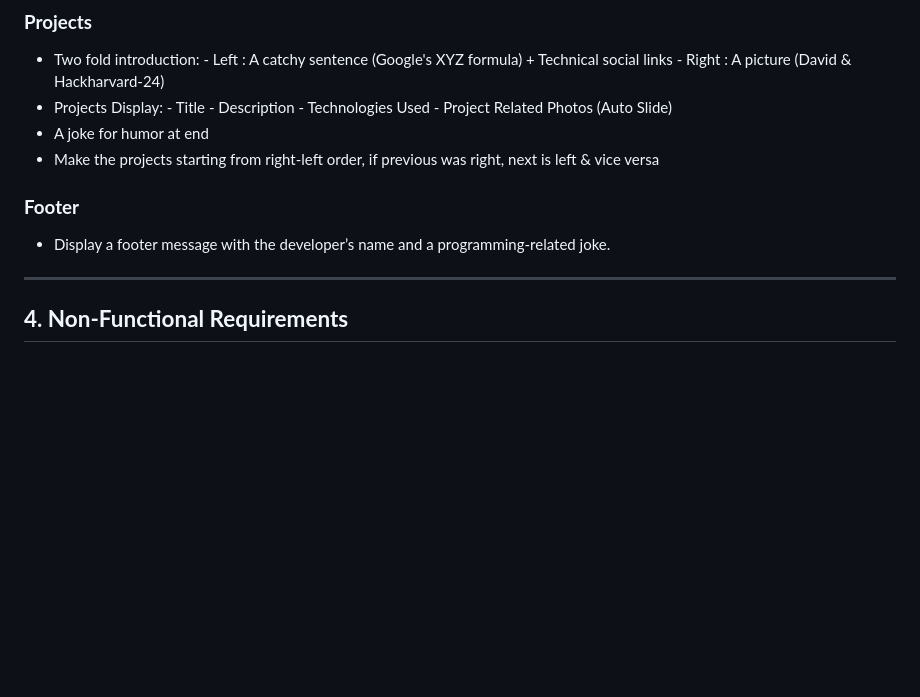
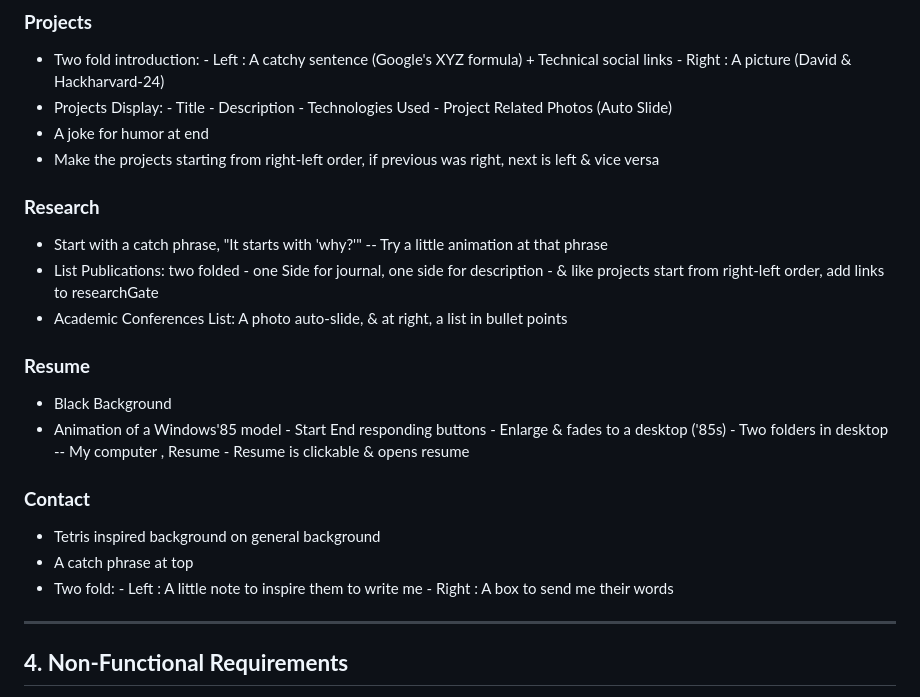
Before and after one commit to nafiulkhalid/nafiulkhalid.github.io, a Markdown page: designDoc.md, the part around the change. Drawn GitHub-style; blank space fills up the shorter version.

```diff
--- a/designDoc.md
+++ b/designDoc.md
@@ -77,10 +77,25 @@ The portfolio website is a **responsive**, **multi-page web application** compos
 - A joke for humor at end
 - Make the projects starting from right-left order, if previous was right, next is left & vice versa
 
-###
+### **Research**
+- Start with a catch phrase, "It starts with 'why?'" -- Try a little animation at that phrase
+- List Publications: two folded - one Side for journal, one side for description - & like projects start from right-left order, add links to researchGate
+- Academic Conferences List: A photo auto-slide, & at right, a list in bullet points
 
-### **Footer**
-- Display a footer message with the developer’s name and a programming-related joke.
+### **Resume**
+- Black Background
+- Animation of a Windows'85 model
+        - Start End responding buttons
+        - Enlarge & fades to a desktop ('85s)
+        - Two folders in desktop -- My computer , Resume
+        - Resume is clickable & opens resume
+
+### **Contact**
+- Tetris inspired background on general background
+- A catch phrase at top
+- Two fold:
+        - Left : A little note to inspire them to write me
+        - Right : A box to send me their words
 
 ---
 
```
